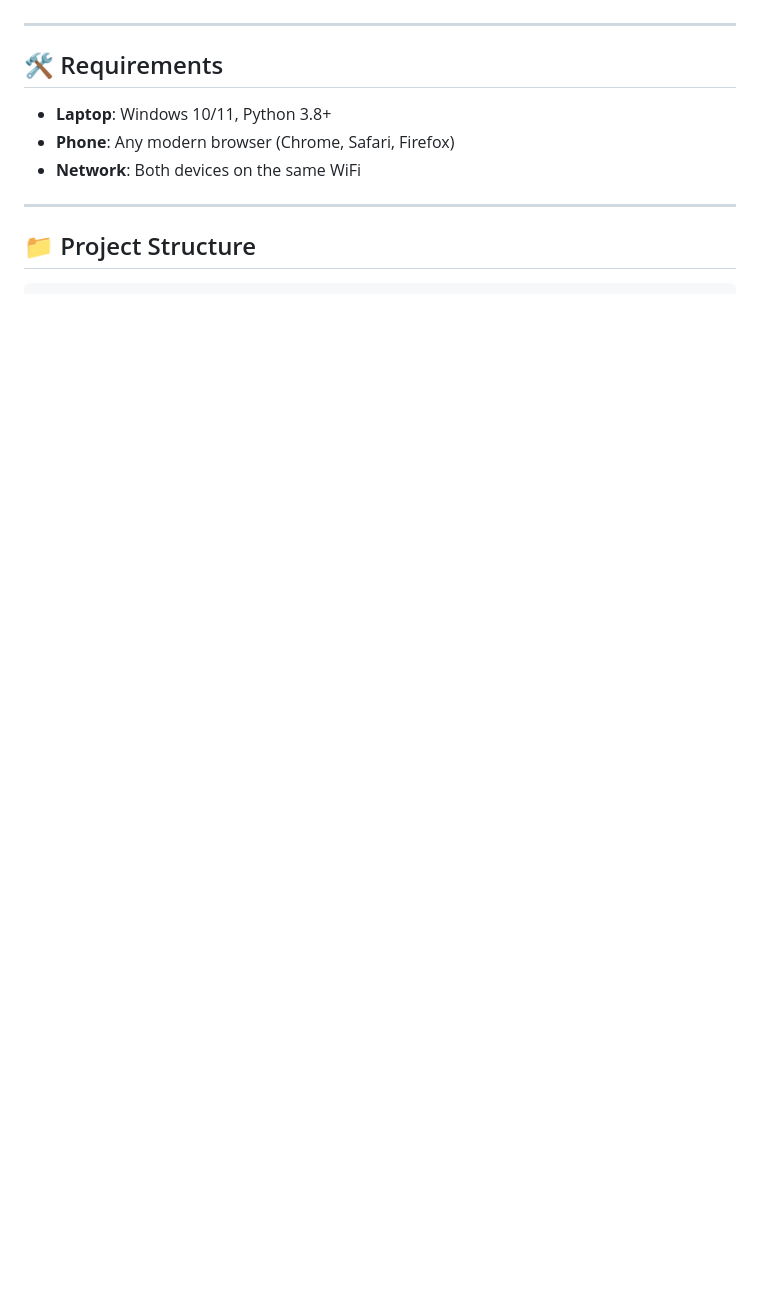
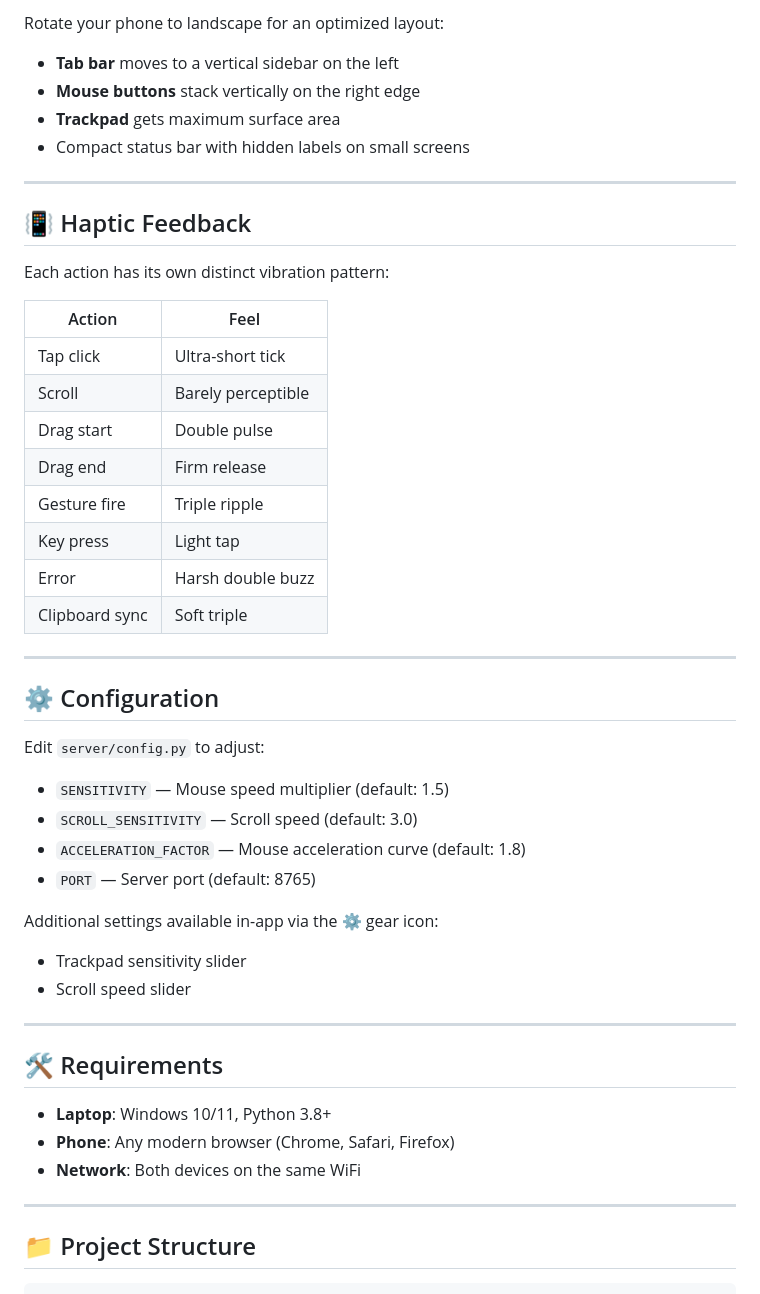
Before and after one commit to praveen-2528/SupXcontrol, a Markdown page: README.md, the part around one of its changes. Drawn GitHub-style; blank space fills up the shorter version.

```diff
--- a/README.md
+++ b/README.md
@@ -66,3 +110,39 @@ python -m uvicorn main:app --host 0.0.0.0 --port 8765
+Rotate your phone to landscape for an optimized layout:
+- **Tab bar** moves to a vertical sidebar on the left
+- **Mouse buttons** stack vertically on the right edge
+- **Trackpad** gets maximum surface area
+- Compact status bar with hidden labels on small screens
+
+---
+
+## 📳 Haptic Feedback
+
+Each action has its own distinct vibration pattern:
+
+| Action | Feel |
+|---|---|
+| Tap click | Ultra-short tick |
+| Scroll | Barely perceptible |
+| Drag start | Double pulse |
+| Drag end | Firm release |
+| Gesture fire | Triple ripple |
+| Key press | Light tap |
+| Error | Harsh double buzz |
+| Clipboard sync | Soft triple |
+
+---
+
+## ⚙️ Configuration
+
+Edit `server/config.py` to adjust:
+- `SENSITIVITY` — Mouse speed multiplier (default: 1.5)
+- `SCROLL_SENSITIVITY` — Scroll speed (default: 3.0)
+- `ACCELERATION_FACTOR` — Mouse acceleration curve (default: 1.8)
+- `PORT` — Server port (default: 8765)
+
+Additional settings available in-app via the ⚙️ gear icon:
+- Trackpad sensitivity slider
+- Scroll speed slider
 
 ---
 
```
Also changed, not shown: other parts of README.md (+106 -53 lines).
